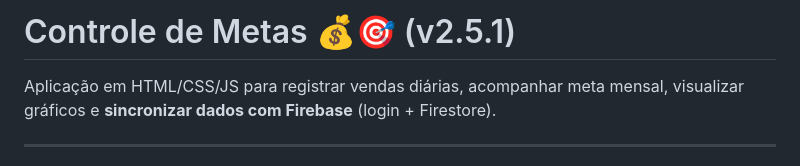
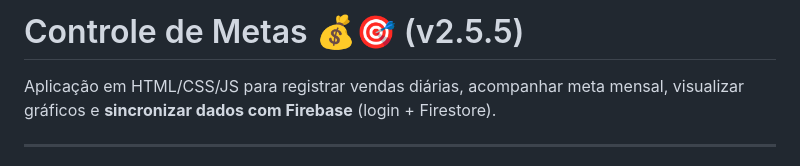
Before and after one commit to Natapittzer/Metas, a Markdown page: README.md, the part around the change. Drawn GitHub-style.

Commit message:
Update mudanca de versao

```diff
--- a/README.md
+++ b/README.md
@@ -1,4 +1,4 @@
-# Controle de Metas 💰🎯 (v2.5.1)
+# Controle de Metas 💰🎯 (v2.5.5)
 
 Aplicação em HTML/CSS/JS para registrar vendas diárias, acompanhar meta mensal, visualizar gráficos e **sincronizar dados com Firebase** (login + Firestore).
 
```
